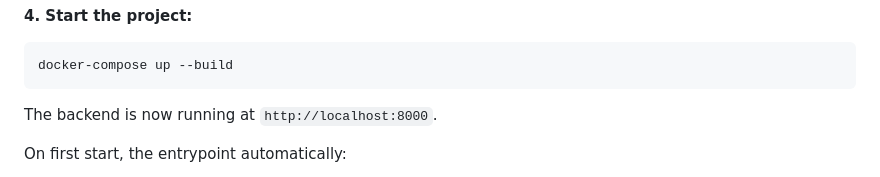
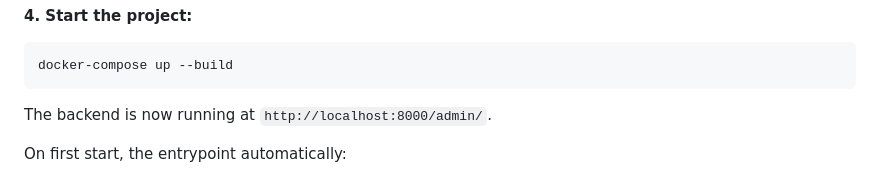
Before and after one commit to knostijr/videoflix, a Markdown page: README.md, the part around the change. Rendered like a GitHub page.

````diff
--- a/README.md
+++ b/README.md
@@ -180,7 +180,7 @@ EMAIL_HOST_PASSWORD=your-mailtrap-password
 docker-compose up --build
 ```
 
-The backend is now running at `http://localhost:8000`.
+The backend is now running at `http://localhost:8000/admin/`.
 
 On first start, the entrypoint automatically:
 
````
